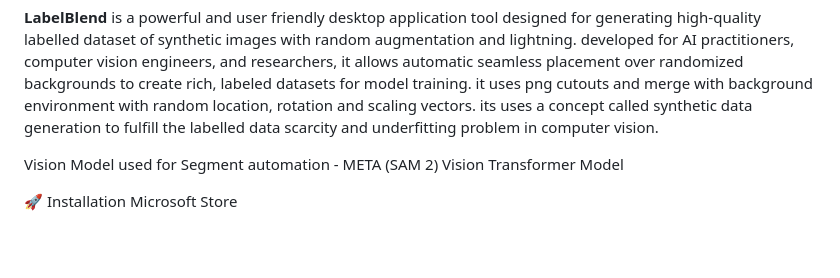
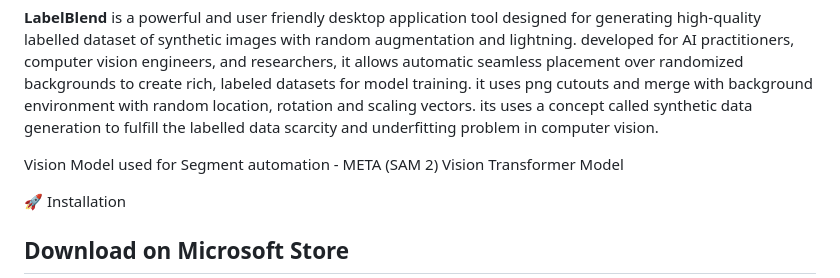
Before and after one commit to Abhii0007/Label-Blend-Studio, a Markdown page: README.md, the part around one of its changes. Drawn GitHub-style; blank space fills up the shorter version.

Commit message:
Revise installation instructions for Microsoft Store
Updated installation section with a new download link and image.

```diff
--- a/README.md
+++ b/README.md
@@ -5,5 +5,5 @@
 Vision Model used for Segment automation - META (SAM 2) Vision Transformer Model
 
 🚀 Installation
-Microsoft Store
+## Download on Microsoft Store
 
```
Also changed, not shown: other parts of README.md (+1 -4 lines).
